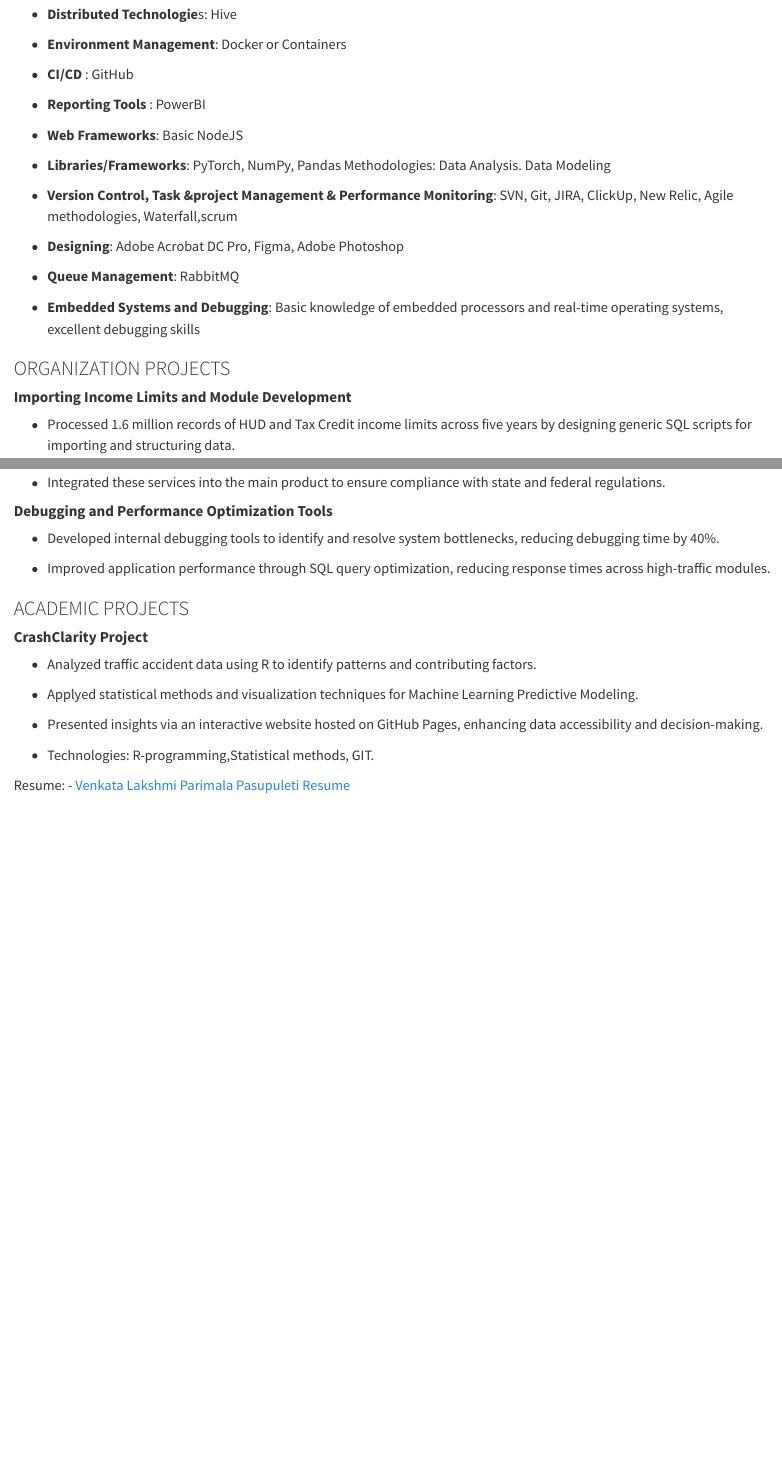
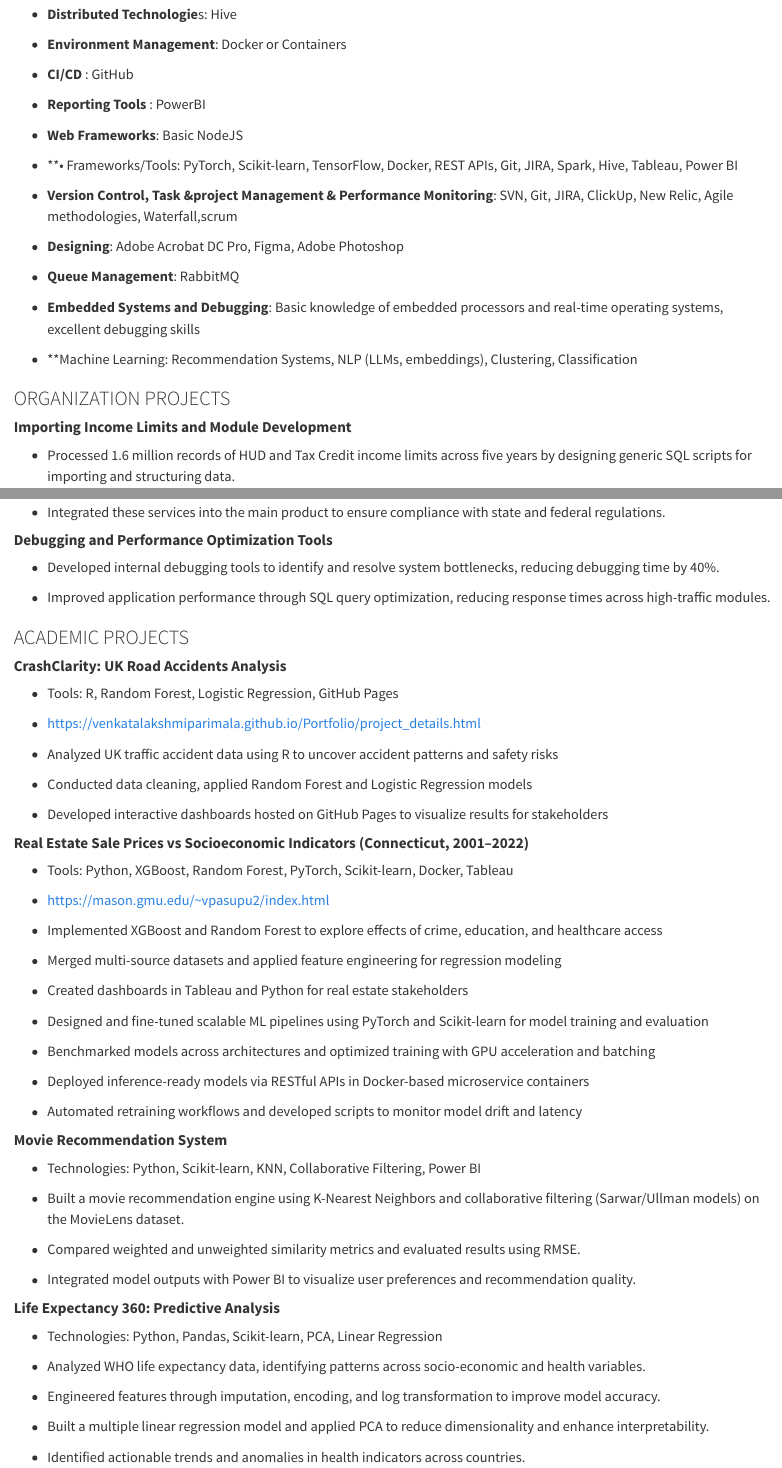
Before and after one commit to venkatalakshmiparimala/Portfolio, a Quarto document (about.qmd): the page in a window 1100 px wide, from 4090 px down, and a second part further down, joined at a grey line. Rendered offline with R 4.5, knitr and Pandoc in place of Quarto, with nearby package versions.

Commit message:
Update about.qmd

```diff
--- a/about.qmd
+++ b/about.qmd
@@ -156,7 +156,7 @@
 
 -   **Web Frameworks**: Basic NodeJS\
 
--   **Libraries/Frameworks**: PyTorch, NumPy, Pandas Methodologies: Data Analysis. Data Modeling\
+-   **•	Frameworks/Tools: PyTorch, Scikit-learn, TensorFlow, Docker, REST APIs, Git, JIRA, Spark, Hive, Tableau, Power BI\
 
 -   **Version Control, Task &project Management & Performance Monitoring**: SVN, Git, JIRA, ClickUp, New Relic, Agile methodologies, Waterfall,scrum
 
@@ -164,7 +164,9 @@
 
 -   **Queue Management**: RabbitMQ \
 
--   **Embedded Systems and Debugging**: Basic knowledge of embedded processors and real-time operating systems, excellent debugging skills
+-   **Embedded Systems and Debugging**: Basic knowledge of embedded processors and real-time operating systems, excellent debugging skills \
+
+-   **Machine Learning: Recommendation Systems, NLP (LLMs, embeddings), Clustering, Classification
 
 ### ORGANIZATION PROJECTS
 
@@ -240,15 +242,37 @@
 
 ### ACADEMIC PROJECTS
 
-#### **CrashClarity Project**
+#### **CrashClarity: UK Road Accidents Analysis**
+- Tools: R, Random Forest, Logistic Regression, GitHub Pages
+- https://venkatalakshmiparimala.github.io/Portfolio/project_details.html
 
--   Analyzed traffic accident data using R to identify patterns and contributing factors.
+- 	Analyzed UK traffic accident data using R to uncover accident patterns and safety risks
+- 	Conducted data cleaning, applied Random Forest and Logistic Regression models
+- 	Developed interactive dashboards hosted on GitHub Pages to visualize results for stakeholders
 
--   Applyed statistical methods and visualization techniques for Machine Learning Predictive Modeling.
+#### **Real Estate Sale Prices vs Socioeconomic Indicators (Connecticut, 2001–2022)**
+- Tools: Python, XGBoost, Random Forest, PyTorch, Scikit-learn, Docker, Tableau
+- https://mason.gmu.edu/~vpasupu2/index.html
 
--   Presented insights via an interactive website hosted on GitHub Pages, enhancing data accessibility and decision-making.
+- 	Implemented XGBoost and Random Forest to explore effects of crime, education, and healthcare access
+- 	Merged multi-source datasets and applied feature engineering for regression modeling
+- 	Created dashboards in Tableau and Python for real estate stakeholders
+- 	Designed and fine-tuned scalable ML pipelines using PyTorch and Scikit-learn for model training and evaluation
+- 	Benchmarked models across architectures and optimized training with GPU acceleration and batching
+- 	Deployed inference-ready models via RESTful APIs in Docker-based microservice containers
+- 	Automated retraining workflows and developed scripts to monitor model drift and latency
 
--   Technologies: R-programming,Statistical methods, GIT.
+#### **Movie Recommendation System**
+- Technologies: Python, Scikit-learn, KNN, Collaborative Filtering, Power BI
 
+- 	Built a movie recommendation engine using K-Nearest Neighbors and collaborative filtering (Sarwar/Ullman models) on the MovieLens dataset.
+- 	Compared weighted and unweighted similarity metrics and evaluated results using RMSE.
+- 	Integrated model outputs with Power BI to visualize user preferences and recommendation quality.
 
-Resume: - [Venkata Lakshmi Parimala Pasupuleti Resume](VENKATA LAKSHMI PARIMALA PASUPULET Resume_2025.pdf){download="VENKATA LAKSHMI PARIMALA PASUPULET Resume A_2025.pdf"}
+#### **Life Expectancy 360: Predictive Analysis**
+- Technologies: Python, Pandas, Scikit-learn, PCA, Linear Regression
+
+- 	Analyzed WHO life expectancy data, identifying patterns across socio-economic and health variables.
+- 	Engineered features through imputation, encoding, and log transformation to improve model accuracy.
+- 	Built a multiple linear regression model and applied PCA to reduce dimensionality and enhance interpretability.
+- 	Identified actionable trends and anomalies in health indicators across countries.
```
